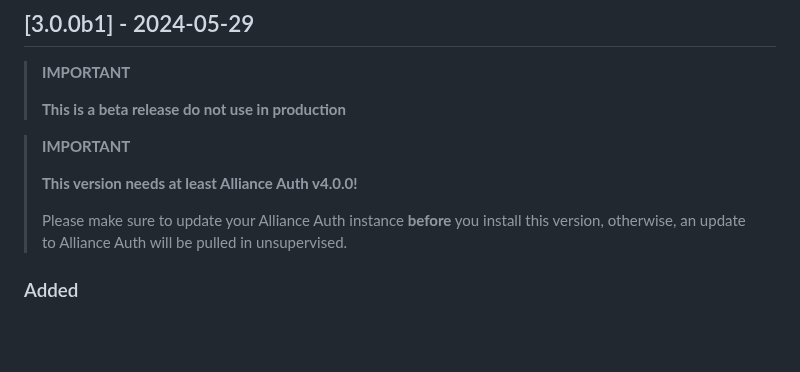
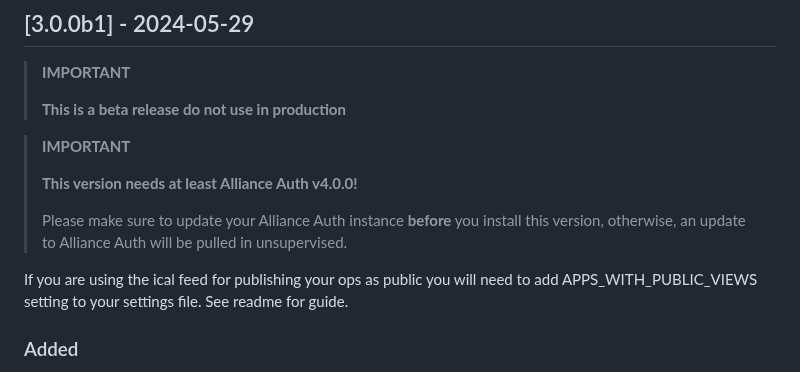
Before and after one commit to leesolway/aa-opcalendar, a Markdown page: CHANGELOG.md, the part around the change. GitHub-like rendering; blank space fills up the shorter version.

Commit message:
Changelog additions

```diff
--- a/CHANGELOG.md
+++ b/CHANGELOG.md
@@ -48,6 +48,8 @@ Section Order:
 > Please make sure to update your Alliance Auth instance **before**
 > you install this version, otherwise, an update to Alliance Auth will
 > be pulled in unsupervised.
+
+If you are using the ical feed for publishing your ops as public you will need to add APPS_WITH_PUBLIC_VIEWS setting to your settings file. See readme for guide.
 
 ### Added
 - Ability to sign up with different states and add comments to signups, Closes #31
```
